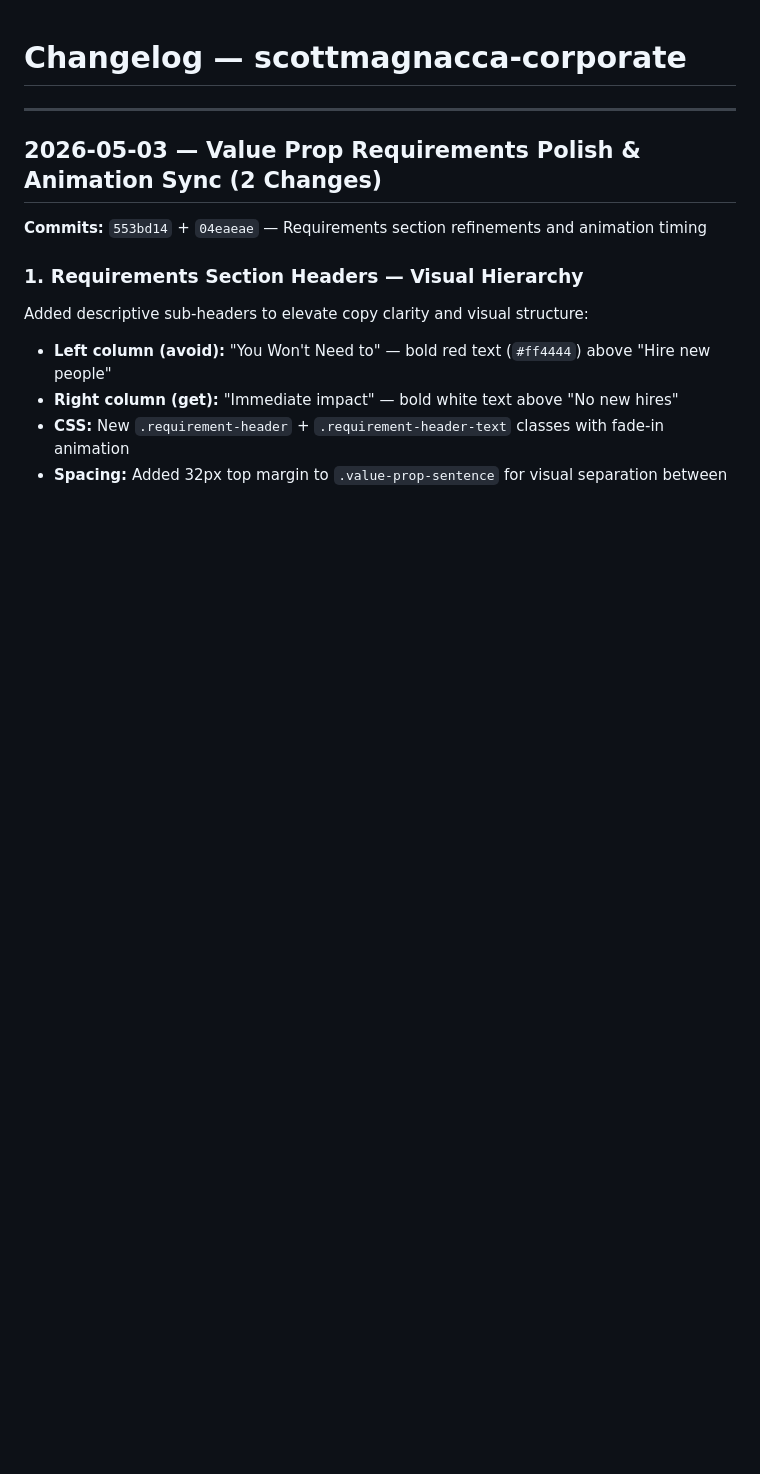
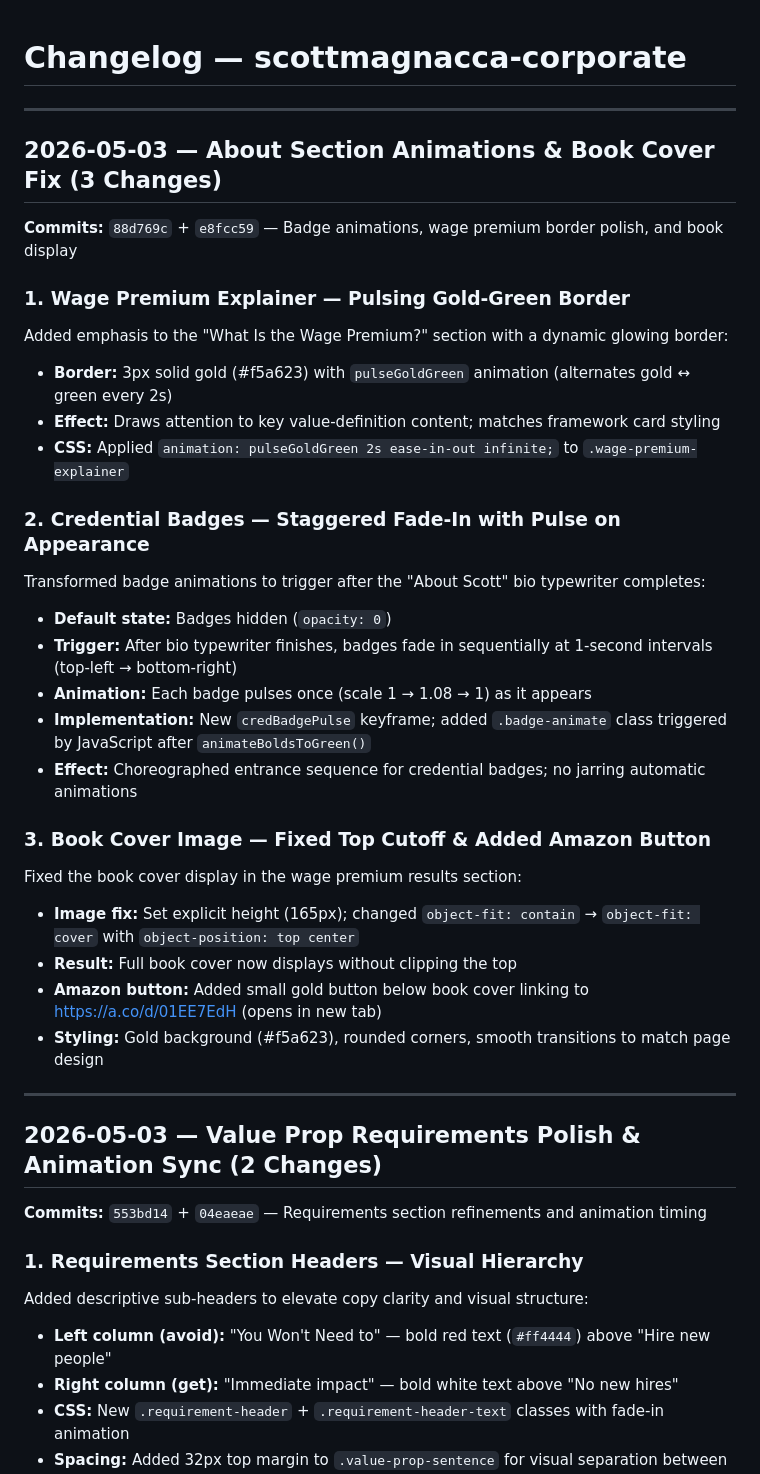
Before and after one commit to smagnacca/scottmagnacca-corporate, a Markdown page: CHANGELOG.md, the part around the change. Rendered like a GitHub page; blank space fills up the shorter version.

Commit message:
docs: update CHANGELOG with 2026-05-03 about section animations and book cover fixes

```diff
--- a/CHANGELOG.md
+++ b/CHANGELOG.md
@@ -1,4 +1,31 @@
 # Changelog — scottmagnacca-corporate
+
+---
+
+## 2026-05-03 — About Section Animations & Book Cover Fix (3 Changes)
+
+**Commits:** `88d769c` + `e8fcc59` — Badge animations, wage premium border polish, and book display
+
+### 1. Wage Premium Explainer — Pulsing Gold-Green Border
+Added emphasis to the "What Is the Wage Premium?" section with a dynamic glowing border:
+- **Border:** 3px solid gold (#f5a623) with `pulseGoldGreen` animation (alternates gold ↔ green every 2s)
+- **Effect:** Draws attention to key value-definition content; matches framework card styling
+- **CSS:** Applied `animation: pulseGoldGreen 2s ease-in-out infinite;` to `.wage-premium-explainer`
+
+### 2. Credential Badges — Staggered Fade-In with Pulse on Appearance
+Transformed badge animations to trigger after the "About Scott" bio typewriter completes:
+- **Default state:** Badges hidden (`opacity: 0`)
+- **Trigger:** After bio typewriter finishes, badges fade in sequentially at 1-second intervals (top-left → bottom-right)
+- **Animation:** Each badge pulses once (scale 1 → 1.08 → 1) as it appears
+- **Implementation:** New `credBadgePulse` keyframe; added `.badge-animate` class triggered by JavaScript after `animateBoldsToGreen()`
+- **Effect:** Choreographed entrance sequence for credential badges; no jarring automatic animations
+
+### 3. Book Cover Image — Fixed Top Cutoff & Added Amazon Button
+Fixed the book cover display in the wage premium results section:
+- **Image fix:** Set explicit height (165px); changed `object-fit: contain` → `object-fit: cover` with `object-position: top center`
+- **Result:** Full book cover now displays without clipping the top
+- **Amazon button:** Added small gold button below book cover linking to https://a.co/d/01EE7EdH (opens in new tab)
+- **Styling:** Gold background (#f5a623), rounded corners, smooth transitions to match page design
 
 ---
 
```
